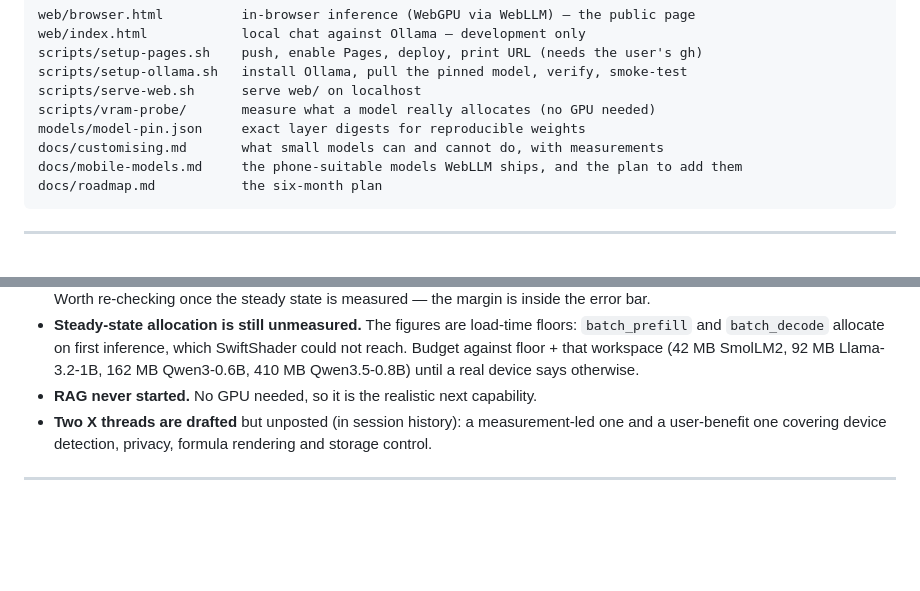
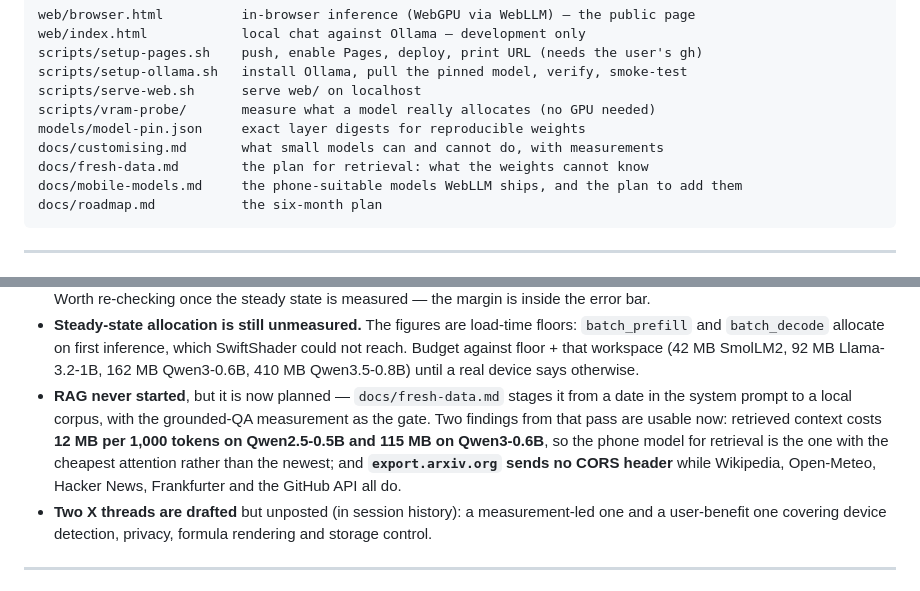
Before and after one commit to richardawe/sketchgpt, a Markdown page: CLAUDE.md, 2 parts joined by grey strips. GitHub-like rendering; blank space fills up the shorter version.

````diff
--- a/CLAUDE.md
+++ b/CLAUDE.md
@@ -25,6 +25,7 @@ scripts/serve-web.sh      serve web/ on localhost
 scripts/vram-probe/       measure what a model really allocates (no GPU needed)
 models/model-pin.json     exact layer digests for reproducible weights
 docs/customising.md       what small models can and cannot do, with measurements
+docs/fresh-data.md        the plan for retrieval: what the weights cannot know
 docs/mobile-models.md     the phone-suitable models WebLLM ships, and the plan to add them
 docs/roadmap.md           the six-month plan
 ```
@@ -210,7 +211,14 @@ practical fine-tuning.
   SwiftShader could not reach. Budget against floor + that workspace (42 MB
   SmolLM2, 92 MB Llama-3.2-1B, 162 MB Qwen3-0.6B, 410 MB Qwen3.5-0.8B) until a
   real device says otherwise.
-- **RAG never started.** No GPU needed, so it is the realistic next capability.
+- **RAG never started**, but it is now planned — `docs/fresh-data.md` stages it
+  from a date in the system prompt to a local corpus, with the grounded-QA
+  measurement as the gate. Two findings from that pass are usable now:
+  retrieved context costs **12 MB per 1,000 tokens on Qwen2.5-0.5B and 115 MB
+  on Qwen3-0.6B**, so the phone model for retrieval is the one with the
+  cheapest attention rather than the newest; and **`export.arxiv.org` sends no
+  CORS header** while Wikipedia, Open-Meteo, Hacker News, Frankfurter and the
+  GitHub API all do.
 - **Two X threads are drafted** but unposted (in session history): a
   measurement-led one and a user-benefit one covering device detection,
   privacy, formula rendering and storage control.
````
Also changed, not shown: docs/fresh-data.md (added, +341 -0 lines), docs/roadmap.md (+5 -0 lines).
